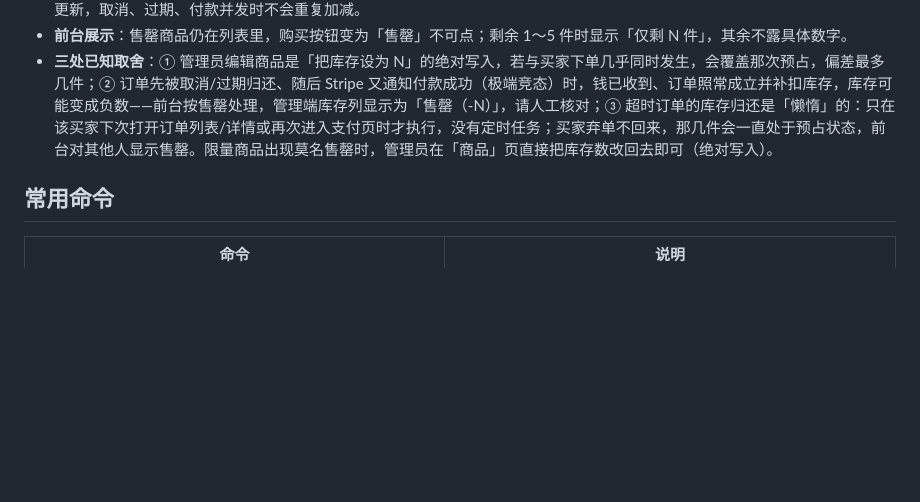
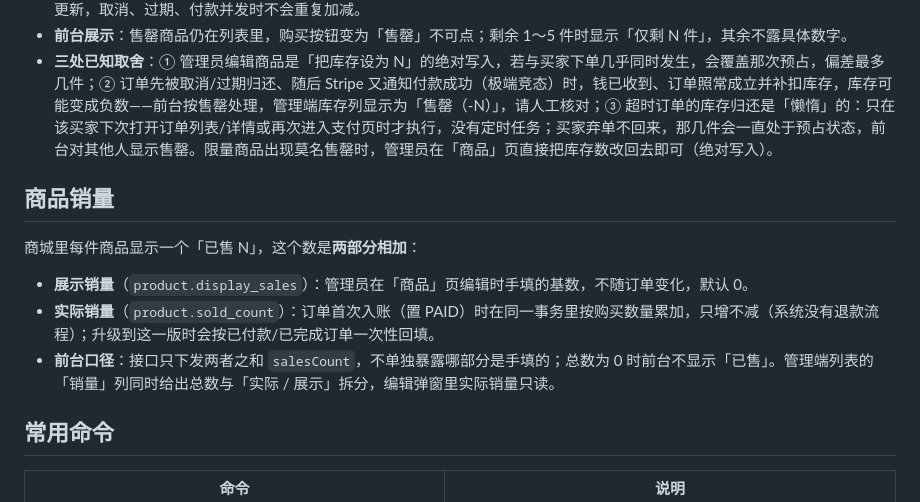
Before and after one commit to mintpopai/mintpop-shop, a Markdown page: README.md, the part around the change. GitHub-like rendering; blank space fills up the shorter version.

Commit message:
docs: README 补商品销量说明
Co-Authored-By: Claude Fable 5.1 <noreply@anthropic.com>
Claude-Session: https://claude.ai/code/session_01EJytVZ6x4tfm6pjXNCjJXz

```diff
--- a/README.md
+++ b/README.md
@@ -72,6 +72,14 @@ mise run run-admin        # 终端 3：启动管理端（5174，/api 代理到 8
 - **预占与归还**：下单（创建待支付订单）时原子扣减库存，不足则下单失败提示「商品库存不足」；订单取消或超时过期时加回；支付成功时预占转为实售。每张订单上记有 `stock_hold`（NONE/HELD/RELEASED/CONSUMED），归还与成交都按它做条件更新，取消、过期、付款并发时不会重复加减。
 - **前台展示**：售罄商品仍在列表里，购买按钮变为「售罄」不可点；剩余 1～5 件时显示「仅剩 N 件」，其余不露具体数字。
 - **三处已知取舍**：① 管理员编辑商品是「把库存设为 N」的绝对写入，若与买家下单几乎同时发生，会覆盖那次预占，偏差最多几件；② 订单先被取消/过期归还、随后 Stripe 又通知付款成功（极端竞态）时，钱已收到、订单照常成立并补扣库存，库存可能变成负数——前台按售罄处理，管理端库存列显示为「售罄（-N）」，请人工核对；③ 超时订单的库存归还是「懒惰」的：只在该买家下次打开订单列表/详情或再次进入支付页时才执行，没有定时任务；买家弃单不回来，那几件会一直处于预占状态，前台对其他人显示售罄。限量商品出现莫名售罄时，管理员在「商品」页直接把库存数改回去即可（绝对写入）。
+
+## 商品销量
+
+商城里每件商品显示一个「已售 N」，这个数是**两部分相加**：
+
+- **展示销量**（`product.display_sales`）：管理员在「商品」页编辑时手填的基数，不随订单变化，默认 0。
+- **实际销量**（`product.sold_count`）：订单首次入账（置 PAID）时在同一事务里按购买数量累加，只增不减（系统没有退款流程）；升级到这一版时会按已付款/已完成订单一次性回填。
+- **前台口径**：接口只下发两者之和 `salesCount`，不单独暴露哪部分是手填的；总数为 0 时前台不显示「已售」。管理端列表的「销量」列同时给出总数与「实际 / 展示」拆分，编辑弹窗里实际销量只读。
 
 ## 常用命令
 
```
